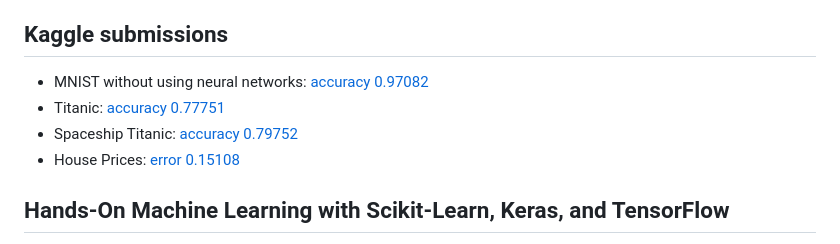
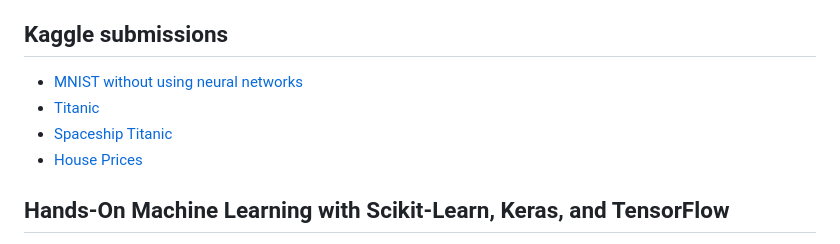
Before and after one commit to dhconnelly/dhcdev, a Markdown page: pages/ml-notes.md, the part around the change. Rendered like a GitHub page.

```diff
--- a/pages/ml-notes.md
+++ b/pages/ml-notes.md
@@ -86,10 +86,10 @@ existing TensorFlow code.
 
 ## Kaggle submissions
 
--   MNIST without using neural networks: [accuracy 0.97082](https://www.kaggle.com/dhconnelly/mnist-without-neural-nets)
--   Titanic: [accuracy 0.77751](https://www.kaggle.com/code/dhconnelly/titanic)
--   Spaceship Titanic: [accuracy 0.79752](https://www.kaggle.com/code/dhconnelly/spaceship-titanic/notebook)
--   House Prices: [error 0.15108](https://www.kaggle.com/code/dhconnelly/house-prices)
+-   [MNIST without using neural networks](https://www.kaggle.com/dhconnelly/mnist-without-neural-nets)
+-   [Titanic](https://www.kaggle.com/code/dhconnelly/titanic)
+-   [Spaceship Titanic](https://www.kaggle.com/code/dhconnelly/spaceship-titanic/notebook)
+-   [House Prices](https://www.kaggle.com/code/dhconnelly/house-prices)
 
 ## Hands-On Machine Learning with Scikit-Learn, Keras, and TensorFlow
 
```
